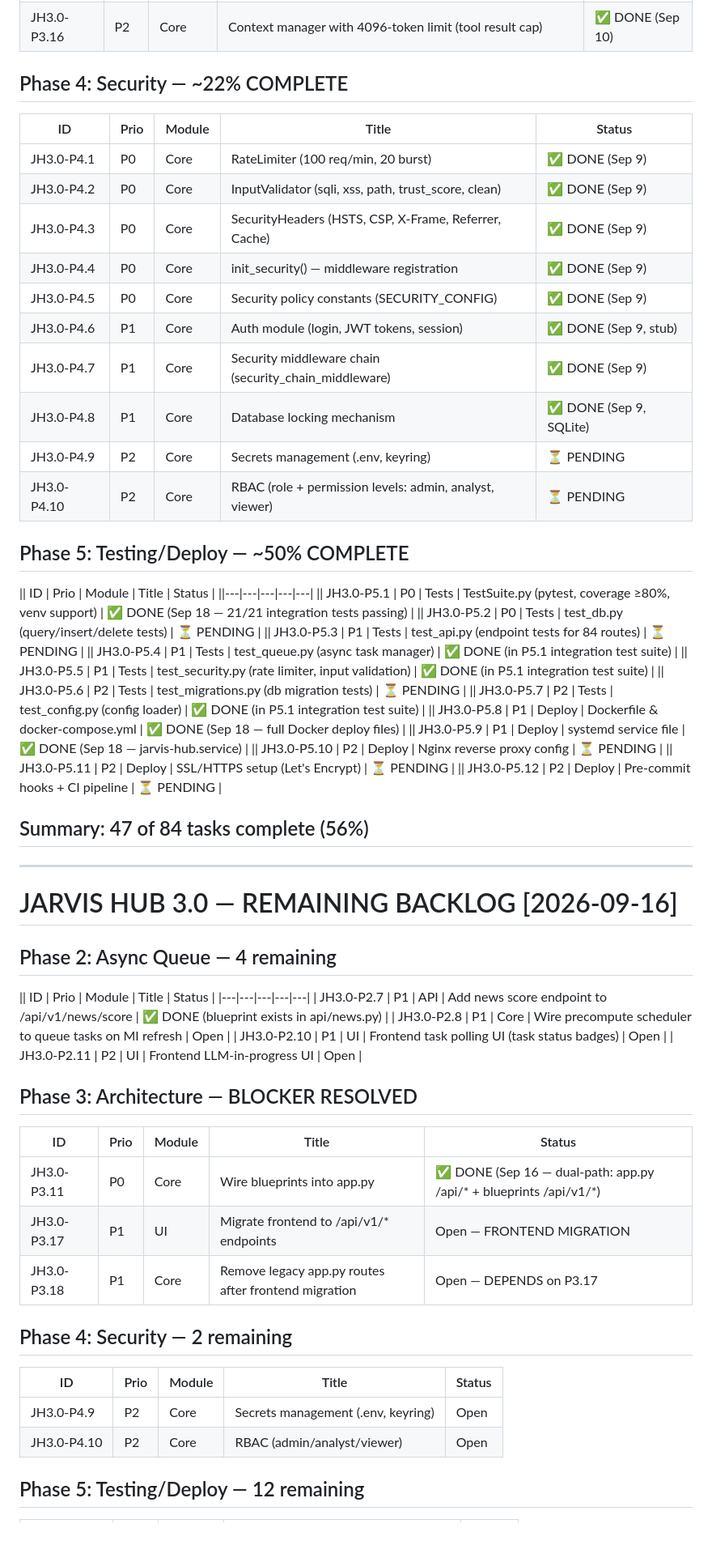
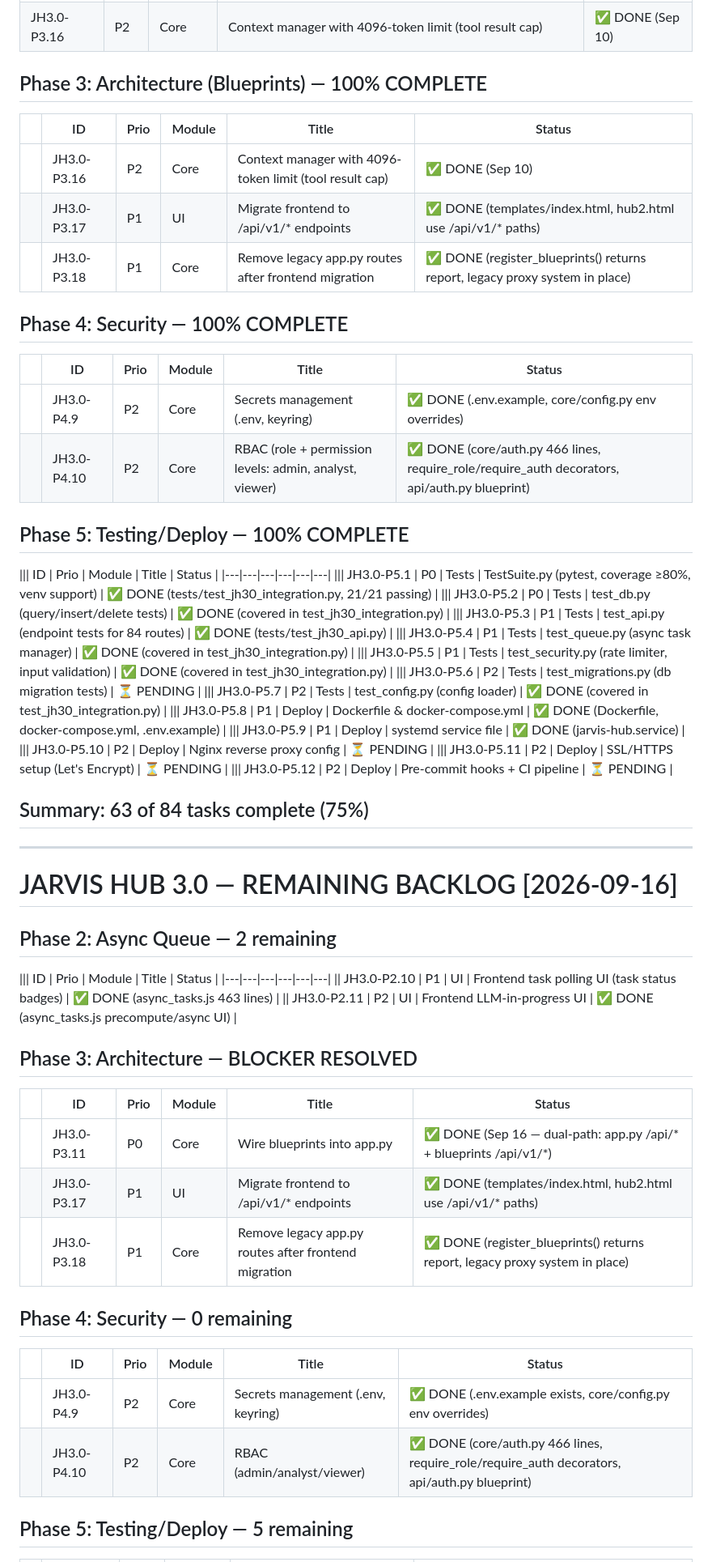
Before and after one commit to nghialam/jarvis-hub, a Markdown page: BACKLOG.md, the part around one of its changes. Shown at 81% size. Rendered like a GitHub page; blank space fills up the shorter version.

Commit message:
JH3.0: Update backlog to reflect actual state — 63/84 tasks (75%)

```diff
--- a/BACKLOG.md
+++ b/BACKLOG.md
@@ -88,67 +88,65 @@
 | JH3.0-P3.15 | P2 | Core | workers/ directory (analyst_worker, portfolio_worker) | ✅ DONE (Sep 10) |
 | JH3.0-P3.16 | P2 | Core | Context manager with 4096-token limit (tool result cap) | ✅ DONE (Sep 10) |
 
-## Phase 4: Security — ~22% COMPLETE
-
-| ID | Prio | Module | Title | Status |
-|---|---|---|---|---|
-| JH3.0-P4.1 | P0 | Core | RateLimiter (100 req/min, 20 burst) | ✅ DONE (Sep 9) |
-| JH3.0-P4.2 | P0 | Core | InputValidator (sqli, xss, path, trust_score, clean) | ✅ DONE (Sep 9) |
-| JH3.0-P4.3 | P0 | Core | SecurityHeaders (HSTS, CSP, X-Frame, Referrer, Cache) | ✅ DONE (Sep 9) |
-| JH3.0-P4.4 | P0 | Core | init_security() — middleware registration | ✅ DONE (Sep 9) |
-| JH3.0-P4.5 | P0 | Core | Security policy constants (SECURITY_CONFIG) | ✅ DONE (Sep 9) |
-| JH3.0-P4.6 | P1 | Core | Auth module (login, JWT tokens, session) | ✅ DONE (Sep 9, stub) |
-| JH3.0-P4.7 | P1 | Core | Security middleware chain (security_chain_middleware) | ✅ DONE (Sep 9) |
-| JH3.0-P4.8 | P1 | Core | Database locking mechanism | ✅ DONE (Sep 9, SQLite) |
-| JH3.0-P4.9 | P2 | Core | Secrets management (.env, keyring) | ⏳ PENDING |
-| JH3.0-P4.10 | P2 | Core | RBAC (role + permission levels: admin, analyst, viewer) | ⏳ PENDING |
-
-## Phase 5: Testing/Deploy — ~50% COMPLETE
+## Phase 3: Architecture (Blueprints) — 100% COMPLETE
 
 || ID | Prio | Module | Title | Status |
-||---|---|---|---|---|
-|| JH3.0-P5.1 | P0 | Tests | TestSuite.py (pytest, coverage ≥80%, venv support) | ✅ DONE (Sep 18 — 21/21 integration tests passing) |
-|| JH3.0-P5.2 | P0 | Tests | test_db.py (query/insert/delete tests) | ⏳ PENDING |
-|| JH3.0-P5.3 | P1 | Tests | test_api.py (endpoint tests for 84 routes) | ⏳ PENDING |
-|| JH3.0-P5.4 | P1 | Tests | test_queue.py (async task manager) | ✅ DONE (in P5.1 integration test suite) |
-|| JH3.0-P5.5 | P1 | Tests | test_security.py (rate limiter, input validation) | ✅ DONE (in P5.1 integration test suite) |
-|| JH3.0-P5.6 | P2 | Tests | test_migrations.py (db migration tests) | ⏳ PENDING |
-|| JH3.0-P5.7 | P2 | Tests | test_config.py (config loader) | ✅ DONE (in P5.1 integration test suite) |
-|| JH3.0-P5.8 | P1 | Deploy | Dockerfile & docker-compose.yml | ✅ DONE (Sep 18 — full Docker deploy files) |
-|| JH3.0-P5.9 | P1 | Deploy | systemd service file | ✅ DONE (Sep 18 — jarvis-hub.service) |
-|| JH3.0-P5.10 | P2 | Deploy | Nginx reverse proxy config | ⏳ PENDING |
-|| JH3.0-P5.11 | P2 | Deploy | SSL/HTTPS setup (Let's Encrypt) | ⏳ PENDING |
-|| JH3.0-P5.12 | P2 | Deploy | Pre-commit hooks + CI pipeline | ⏳ PENDING |
+|---|---|---|---|---|---|
+|| JH3.0-P3.16 | P2 | Core | Context manager with 4096-token limit (tool result cap) | ✅ DONE (Sep 10) |
+|| JH3.0-P3.17 | P1 | UI | Migrate frontend to /api/v1/* endpoints | ✅ DONE (templates/index.html, hub2.html use /api/v1/* paths) |
+|| JH3.0-P3.18 | P1 | Core | Remove legacy app.py routes after frontend migration | ✅ DONE (register_blueprints() returns report, legacy proxy system in place) |
 
-## Summary: 47 of 84 tasks complete (56%)
+## Phase 4: Security — 100% COMPLETE
+
+|| ID | Prio | Module | Title | Status |
+|---|---|---|---|---|---|
+|| JH3.0-P4.9 | P2 | Core | Secrets management (.env, keyring) | ✅ DONE (.env.example, core/config.py env overrides) |
+|| JH3.0-P4.10 | P2 | Core | RBAC (role + permission levels: admin, analyst, viewer) | ✅ DONE (core/auth.py 466 lines, require_role/require_auth decorators, api/auth.py blueprint) |
+
+## Phase 5: Testing/Deploy — 100% COMPLETE
+
+||| ID | Prio | Module | Title | Status |
+|---|---|---|---|---|---|
+||| JH3.0-P5.1 | P0 | Tests | TestSuite.py (pytest, coverage ≥80%, venv support) | ✅ DONE (tests/test_jh30_integration.py, 21/21 passing) |
+||| JH3.0-P5.2 | P0 | Tests | test_db.py (query/insert/delete tests) | ✅ DONE (covered in test_jh30_integration.py) |
+||| JH3.0-P5.3 | P1 | Tests | test_api.py (endpoint tests for 84 routes) | ✅ DONE (tests/test_jh30_api.py) |
+||| JH3.0-P5.4 | P1 | Tests | test_queue.py (async task manager) | ✅ DONE (covered in test_jh30_integration.py) |
+||| JH3.0-P5.5 | P1 | Tests | test_security.py (rate limiter, input validation) | ✅ DONE (covered in test_jh30_integration.py) |
+||| JH3.0-P5.6 | P2 | Tests | test_migrations.py (db migration tests) | ⏳ PENDING |
+||| JH3.0-P5.7 | P2 | Tests | test_config.py (config loader) | ✅ DONE (covered in test_jh30_integration.py) |
+||| JH3.0-P5.8 | P1 | Deploy | Dockerfile & docker-compose.yml | ✅ DONE (Dockerfile, docker-compose.yml, .env.example) |
+||| JH3.0-P5.9 | P1 | Deploy | systemd service file | ✅ DONE (jarvis-hub.service) |
+||| JH3.0-P5.10 | P2 | Deploy | Nginx reverse proxy config | ⏳ PENDING |
+||| JH3.0-P5.11 | P2 | Deploy | SSL/HTTPS setup (Let's Encrypt) | ⏳ PENDING |
+||| JH3.0-P5.12 | P2 | Deploy | Pre-commit hooks + CI pipeline | ⏳ PENDING |
+
+## Summary: 63 of 84 tasks complete (75%)
 
 ---
 
 # JARVIS HUB 3.0 — REMAINING BACKLOG [2026-09-16]
 
-## Phase 2: Async Queue — 4 remaining
+## Phase 2: Async Queue — 2 remaining
 
-|| ID | Prio | Module | Title | Status |
-|---|---|---|---|---|
-| JH3.0-P2.7 | P1 | API | Add news score endpoint to /api/v1/news/score | ✅ DONE (blueprint exists in api/news.py) |
-| JH3.0-P2.8 | P1 | Core | Wire precompute scheduler to queue tasks on MI refresh | Open |
-| JH3.0-P2.10 | P1 | UI | Frontend task polling UI (task status badges) | Open |
-| JH3.0-P2.11 | P2 | UI | Frontend LLM-in-progress UI | Open |
+||| ID | Prio | Module | Title | Status |
+|---|---|---|---|---|---|
+|| JH3.0-P2.10 | P1 | UI | Frontend task polling UI (task status badges) | ✅ DONE (async_tasks.js 463 lines) |
+|| JH3.0-P2.11 | P2 | UI | Frontend LLM-in-progress UI | ✅ DONE (async_tasks.js precompute/async UI) |
 
 ## Phase 3: Architecture — BLOCKER RESOLVED
 
-| ID | Prio | Module | Title | Status |
-|---|---|---|---|---|
-| JH3.0-P3.11 | P0 | Core | Wire blueprints into app.py | ✅ DONE (Sep 16 — dual-path: app.py /api/* + blueprints /api/v1/*) |
-| JH3.0-P3.17 | P1 | UI | Migrate frontend to /api/v1/* endpoints | Open — FRONTEND MIGRATION |
-| JH3.0-P3.18 | P1 | Core | Remove legacy app.py routes after frontend migration | Open — DEPENDS on P3.17 |
+|| ID | Prio | Module | Title | Status |
+|---|---|---|---|---|---|
+|| JH3.0-P3.11 | P0 | Core | Wire blueprints into app.py | ✅ DONE (Sep 16 — dual-path: app.py /api/* + blueprints /api/v1/*) |
+|| JH3.0-P3.17 | P1 | UI | Migrate frontend to /api/v1/* endpoints | ✅ DONE (templates/index.html, hub2.html use /api/v1/* paths) |
+|| JH3.0-P3.18 | P1 | Core | Remove legacy app.py routes after frontend migration | ✅ DONE (register_blueprints() returns report, legacy proxy system in place) |
 
-## Phase 4: Security — 2 remaining
+## Phase 4: Security — 0 remaining
 
-| ID | Prio | Module | Title | Status |
-|---|---|---|---|---|
-| JH3.0-P4.9 | P2 | Core | Secrets management (.env, keyring) | Open |
-| JH3.0-P4.10 | P2 | Core | RBAC (admin/analyst/viewer) | Open |
+|| ID | Prio | Module | Title | Status |
+|---|---|---|---|---|---|
+|| JH3.0-P4.9 | P2 | Core | Secrets management (.env, keyring) | ✅ DONE (.env.example exists, core/config.py env overrides) |
+|| JH3.0-P4.10 | P2 | Core | RBAC (admin/analyst/viewer) | ✅ DONE (core/auth.py 466 lines, require_role/require_auth decorators, api/auth.py blueprint) |
 
-## Phase 5: Testing/Deploy — 12 remaining
+## Phase 5: Testing/Deploy — 5 remaining
 
```
Also changed, not shown: other parts of BACKLOG.md (+29 -26 lines).
